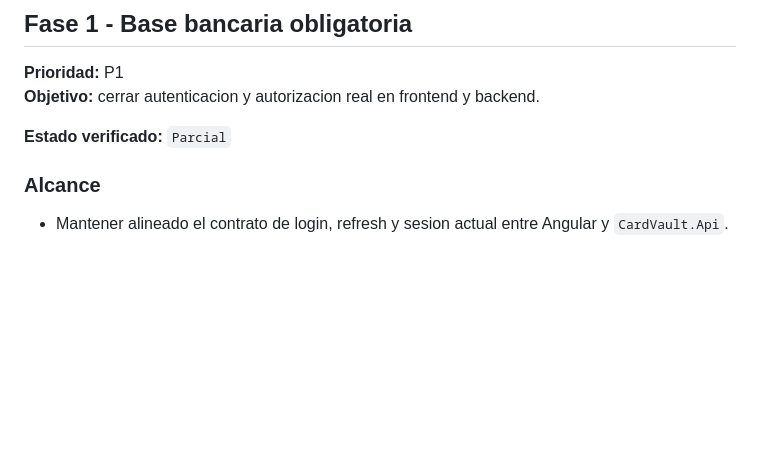
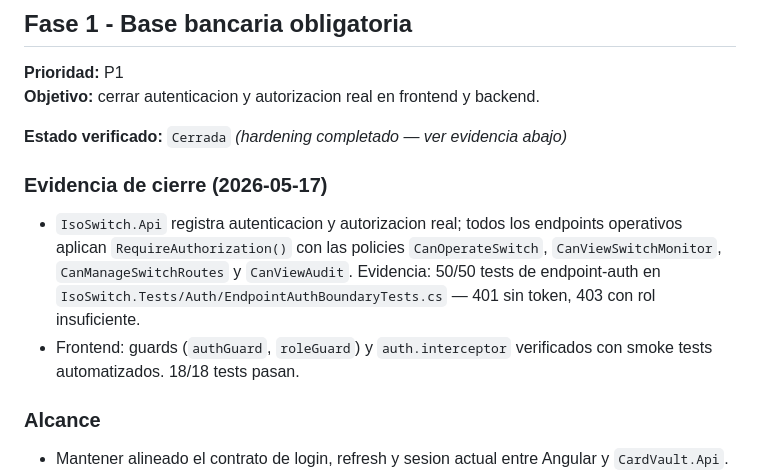
Before and after one commit to conejo64/CreditAdnDebit, a Markdown page: funcional/BackLog.md, the part around one of its changes. Drawn GitHub-style; blank space fills up the shorter version.

```diff
--- a/funcional/BackLog.md
+++ b/funcional/BackLog.md
@@ -27,7 +27,12 @@ Estado recomendado actual:
 **Prioridad:** P1
 **Objetivo:** cerrar autenticacion y autorizacion real en frontend y backend.
 
-**Estado verificado:** `Parcial`
+**Estado verificado:** `Cerrada` *(hardening completado — ver evidencia abajo)*
+
+### Evidencia de cierre (2026-05-17)
+
+- `IsoSwitch.Api` registra autenticacion y autorizacion real; todos los endpoints operativos aplican `RequireAuthorization()` con las policies `CanOperateSwitch`, `CanViewSwitchMonitor`, `CanManageSwitchRoutes` y `CanViewAudit`. Evidencia: 50/50 tests de endpoint-auth en `IsoSwitch.Tests/Auth/EndpointAuthBoundaryTests.cs` — 401 sin token, 403 con rol insuficiente.
+- Frontend: guards (`authGuard`, `roleGuard`) y `auth.interceptor` verificados con smoke tests automatizados. 18/18 tests pasan.
 
 ### Alcance
 
```
Also changed, not shown: other parts of funcional/BackLog.md (+29 -22 lines), funcional/Sprints.md (+15 -12 lines).
